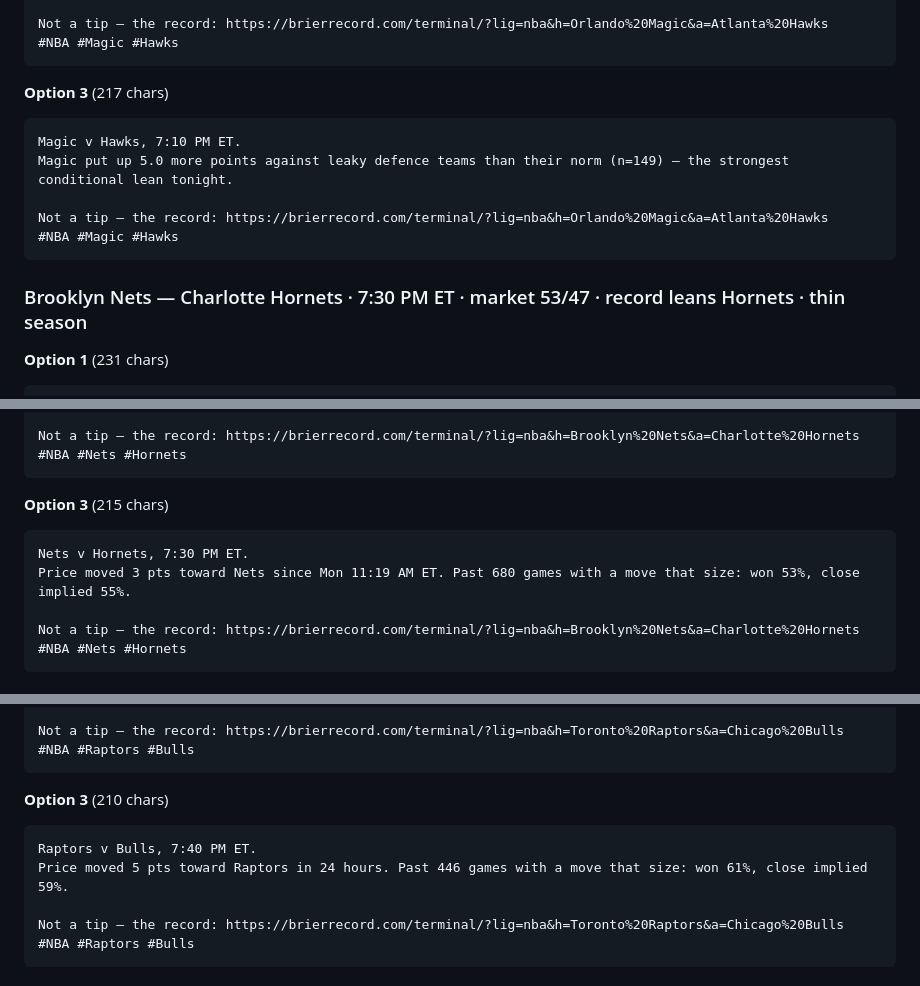
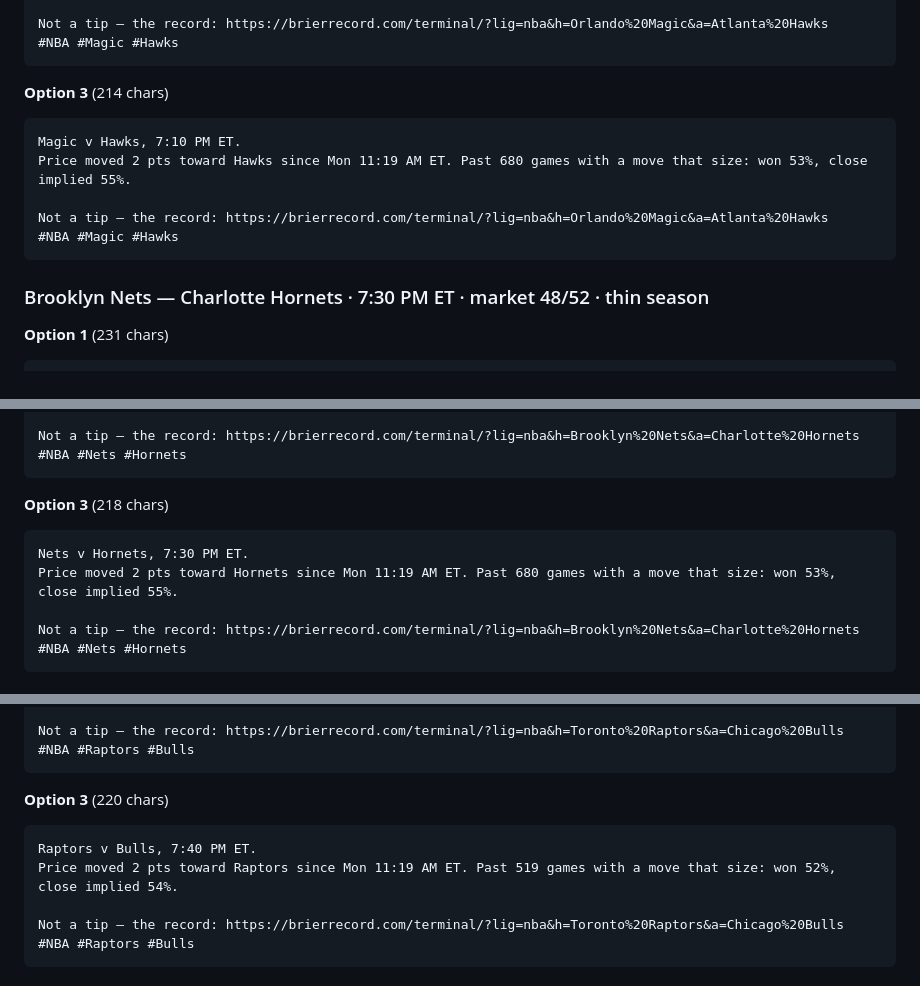
Before and after one commit to bturkyil/brier-veri, a Markdown page: tweets/2026-10-21.md, 3 parts joined by grey strips. Rendered like a GitHub page.

Commit message:
tweets: 2026-10-21

````diff
--- a/tweets/2026-10-21.md
+++ b/tweets/2026-10-21.md
@@ -78,17 +77,17 @@ Not a tip — the record: https://brierrecord.com/terminal/?lig=nba&h=Orlando%20
 #NBA #Magic #Hawks
 ```
 
-**Option 3** (217 chars)
+**Option 3** (214 chars)
 
 ```
 Magic v Hawks, 7:10 PM ET.
-Magic put up 5.0 more points against leaky defence teams than their norm (n=149) — the strongest conditional lean tonight.
+Price moved 2 pts toward Hawks since Mon 11:19 AM ET. Past 680 games with a move that size: won 53%, close implied 55%.
 
 Not a tip — the record: https://brierrecord.com/terminal/?lig=nba&h=Orlando%20Magic&a=Atlanta%20Hawks
 #NBA #Magic #Hawks
 ```
 
-### Brooklyn Nets — Charlotte Hornets · 7:30 PM ET · market 53/47 · record leans Hornets · thin season
+### Brooklyn Nets — Charlotte Hornets · 7:30 PM ET · market 48/52 · thin season
 
 **Option 1** (231 chars)
 
@@ -110,11 +109,11 @@ Not a tip — the record: https://brierrecord.com/terminal/?lig=nba&h=Brooklyn%2
 #NBA #Nets #Hornets
 ```
 
-**Option 3** (215 chars)
+**Option 3** (218 chars)
 
 ```
 Nets v Hornets, 7:30 PM ET.
-Price moved 3 pts toward Nets since Mon 11:19 AM ET. Past 680 games with a move that size: won 53%, close implied 55%.
+Price moved 2 pts toward Hornets since Mon 11:19 AM ET. Past 680 games with a move that size: won 53%, close implied 55%.
 
 Not a tip — the record: https://brierrecord.com/terminal/?lig=nba&h=Brooklyn%20Nets&a=Charlotte%20Hornets
 #NBA #Nets #Hornets
@@ -142,11 +141,11 @@ Not a tip — the record: https://brierrecord.com/terminal/?lig=nba&h=Toronto%20
 #NBA #Raptors #Bulls
 ```
 
-**Option 3** (210 chars)
+**Option 3** (220 chars)
 
 ```
 Raptors v Bulls, 7:40 PM ET.
-Price moved 5 pts toward Raptors in 24 hours. Past 446 games with a move that size: won 61%, close implied 59%.
+Price moved 2 pts toward Raptors since Mon 11:19 AM ET. Past 519 games with a move that size: won 52%, close implied 54%.
 
 Not a tip — the record: https://brierrecord.com/terminal/?lig=nba&h=Toronto%20Raptors&a=Chicago%20Bulls
 #NBA #Raptors #Bulls
````
Also changed, not shown: other parts of tweets/2026-10-21.md (+10 -11 lines).
